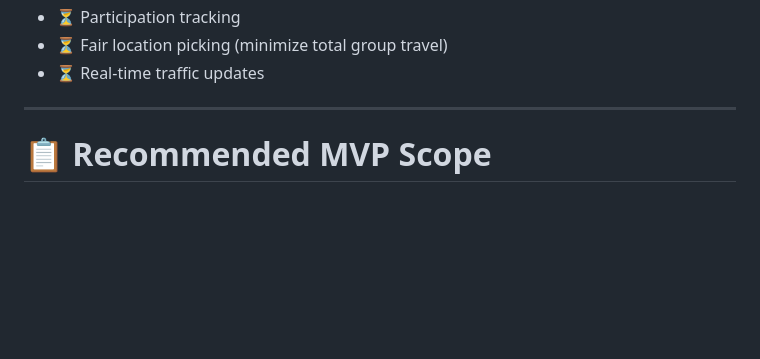
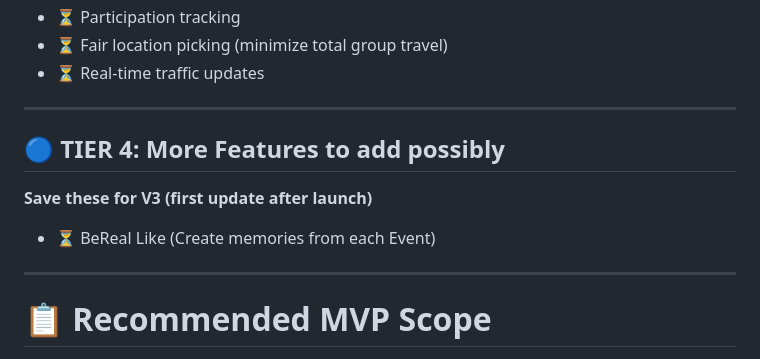
Before and after one commit to CalebTB/LockItIn, a Markdown page: NotionMD/SharelessFeatures/Core Features.md, the part around the change. Rendered like a GitHub page; blank space fills up the shorter version.

Commit message:
BeReal addition for Tier 4

```diff
--- a/NotionMD/SharelessFeatures/Core Features.md
+++ b/NotionMD/SharelessFeatures/Core Features.md
@@ -143,6 +143,14 @@ What's gonna separate this app from others
 - ⏳ Participation tracking
 - ⏳ Fair location picking (minimize total group travel)
 - ⏳ Real-time traffic updates
+
+---
+
+## 🔵 TIER 4: More Features to add possibly
+
+**Save these for V3 (first update after launch)**
+
+- ⏳ BeReal Like (Create memories from each Event)
 
 ---
 
```
